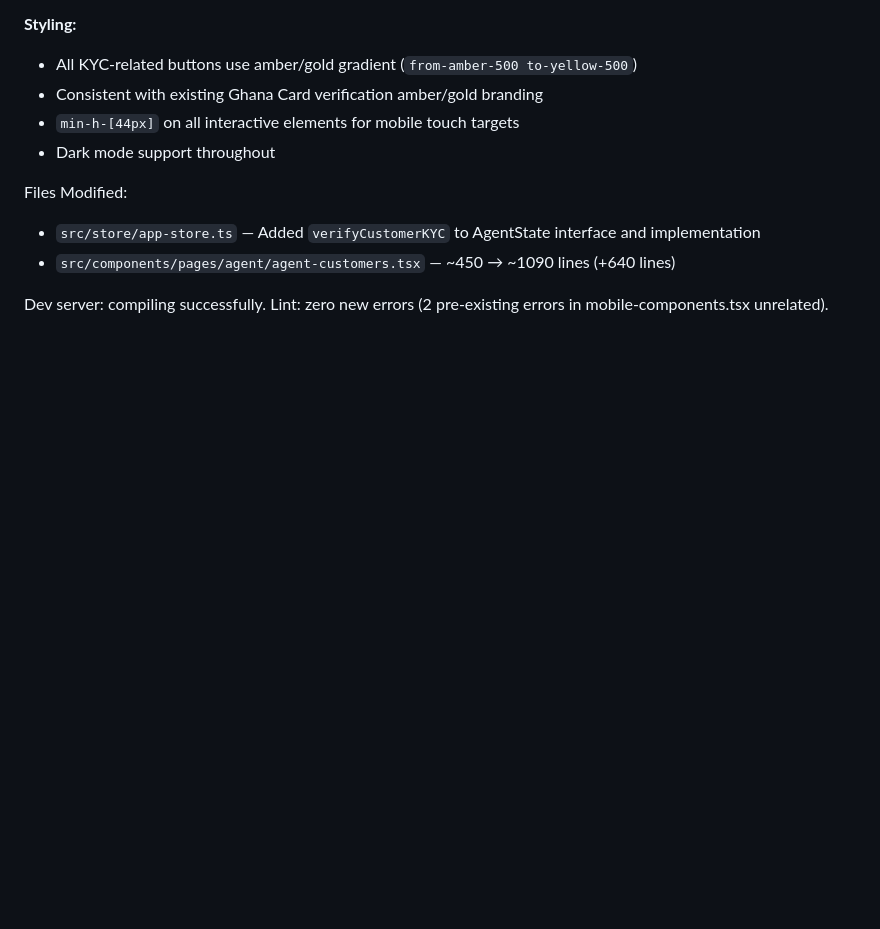
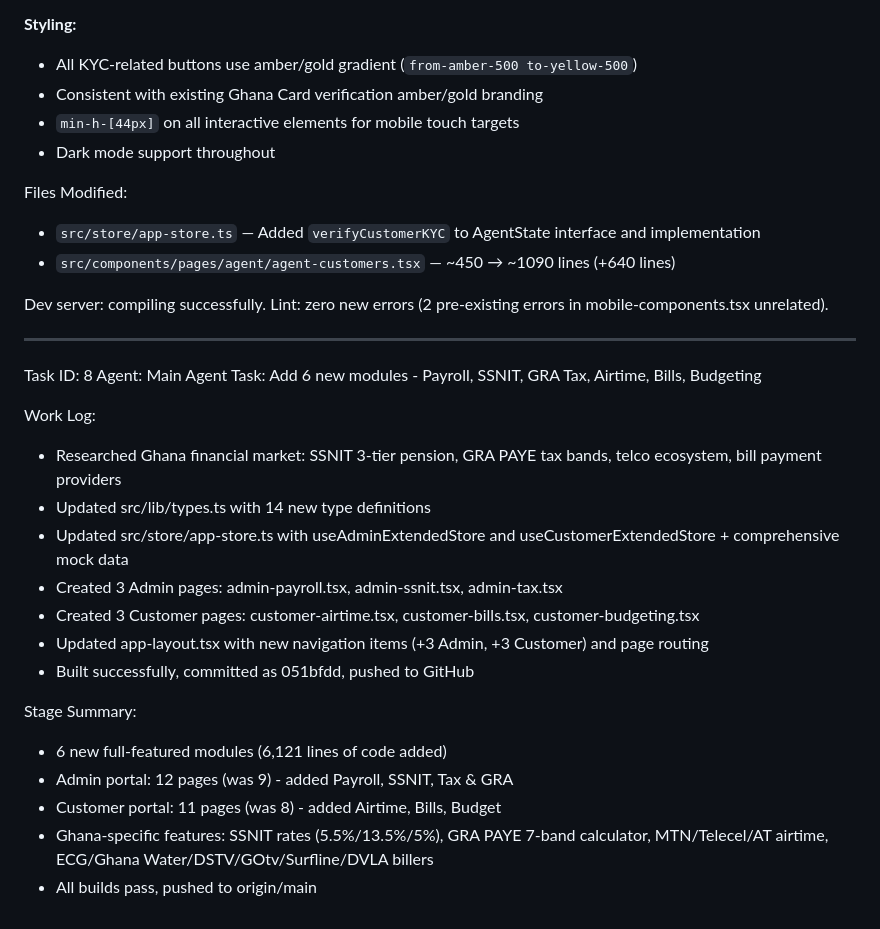
Before and after one commit to christianagbotah/susuapp, a Markdown page: worklog.md, the part around the change. GitHub-like rendering; blank space fills up the shorter version.

Commit message:
dd54fe51-9cda-4e89-976e-cbe60f1cdf4b

```diff
--- a/worklog.md
+++ b/worklog.md
@@ -371,3 +371,24 @@ Files Modified:
 - `src/components/pages/agent/agent-customers.tsx` — ~450 → ~1090 lines (+640 lines)
 
 Dev server: compiling successfully. Lint: zero new errors (2 pre-existing errors in mobile-components.tsx unrelated).
+
+---
+Task ID: 8
+Agent: Main Agent
+Task: Add 6 new modules - Payroll, SSNIT, GRA Tax, Airtime, Bills, Budgeting
+
+Work Log:
+- Researched Ghana financial market: SSNIT 3-tier pension, GRA PAYE tax bands, telco ecosystem, bill payment providers
+- Updated src/lib/types.ts with 14 new type definitions
+- Updated src/store/app-store.ts with useAdminExtendedStore and useCustomerExtendedStore + comprehensive mock data
+- Created 3 Admin pages: admin-payroll.tsx, admin-ssnit.tsx, admin-tax.tsx
+- Created 3 Customer pages: customer-airtime.tsx, customer-bills.tsx, customer-budgeting.tsx
+- Updated app-layout.tsx with new navigation items (+3 Admin, +3 Customer) and page routing
+- Built successfully, committed as 051bfdd, pushed to GitHub
+
+Stage Summary:
+- 6 new full-featured modules (6,121 lines of code added)
+- Admin portal: 12 pages (was 9) - added Payroll, SSNIT, Tax & GRA
+- Customer portal: 11 pages (was 8) - added Airtime, Bills, Budget
+- Ghana-specific features: SSNIT rates (5.5%/13.5%/5%), GRA PAYE 7-band calculator, MTN/Telecel/AT airtime, ECG/Ghana Water/DSTV/GOtv/Surfline/DVLA billers
+- All builds pass, pushed to origin/main
```
